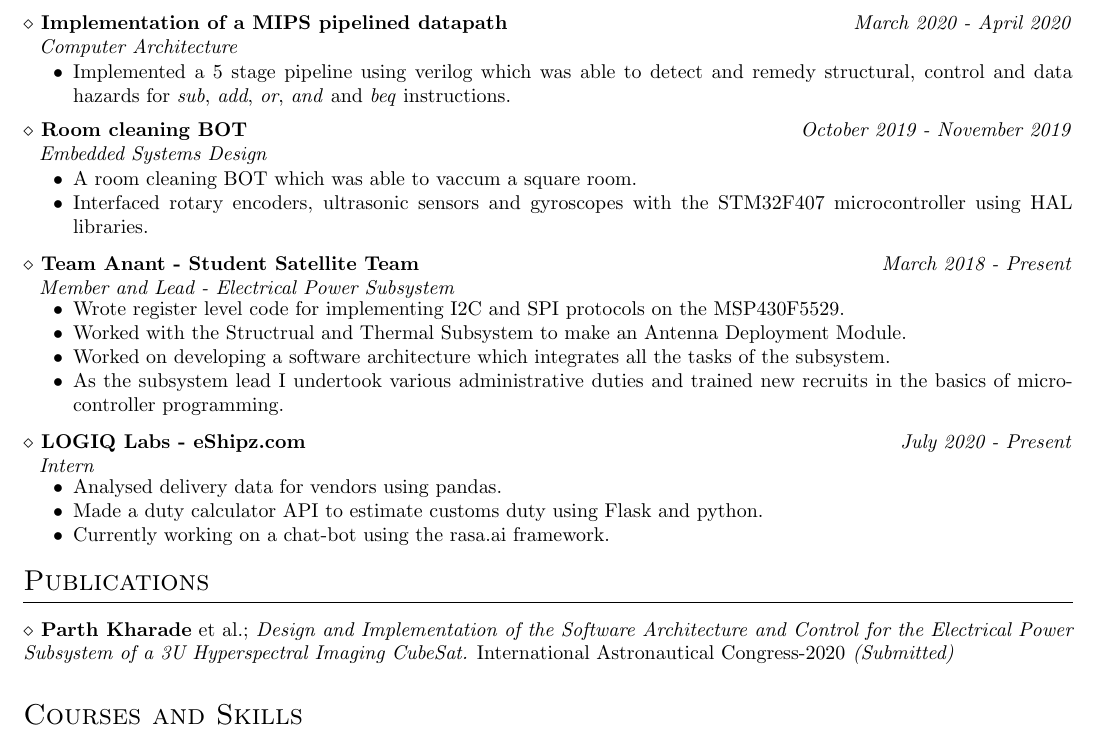
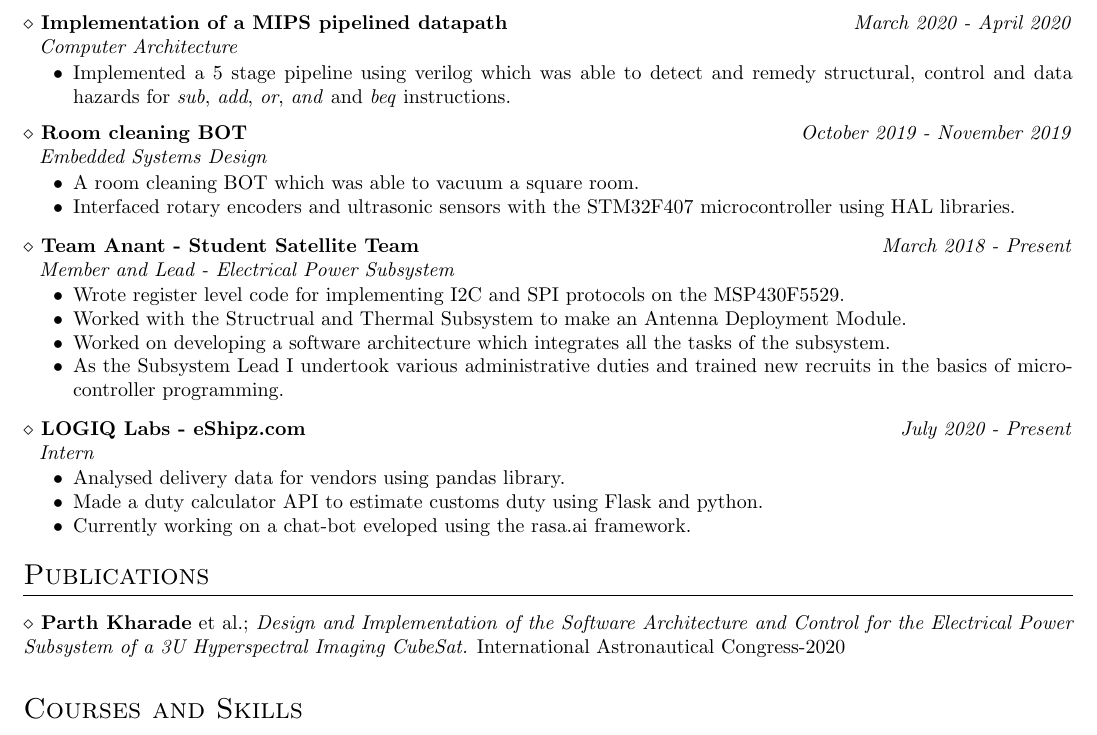
Before and after one commit to parthkharade/resume, a LaTeX CV (Resume.tex, which reads resume.cls): part of the page, cut so that both start at the same text. Compiled offline with pdfLaTeX.

```diff
--- a/Resume.tex
+++ b/Resume.tex
@@ -22,8 +22,8 @@
 %---------------------------------------------------------------------------------------%
 \project{Room cleaning BOT}{October 2019 - November 2019}{Embedded Systems Design}
 \begin{itemize}\setlength{\itemsep}{0pt}\setlength{\parskip}{0pt}\vspace{-0.5em}
-    \item A room cleaning BOT which was able to vaccum a square room.
-    \item Interfaced rotary encoders, ultrasonic sensors and gyroscopes with the STM32F407 microcontroller using HAL libraries.
+    \item A room cleaning BOT which was able to vacuum a square room.
+    \item Interfaced rotary encoders and ultrasonic sensors with the STM32F407 microcontroller using HAL libraries.
 \end{itemize}
 %---------------------------------------------------------------------------------------%
 \workex{Team Anant - Student Satellite Team}{March 2018 - Present}{Member and Lead - Electrical Power Subsystem}
@@ -31,22 +31,22 @@
     \item Wrote register level code for implementing I2C and SPI protocols on the MSP430F5529.
     \item Worked with the Structrual and Thermal Subsystem to make an Antenna Deployment Module.
     \item Worked on developing a software architecture which integrates all the tasks of the subsystem.
-    \item As the subsystem lead I undertook various administrative duties and trained new recruits in the basics of microcontroller programming.
+    \item As the Subsystem Lead I undertook various administrative duties and trained new recruits in the basics of microcontroller programming.
 \end{itemize}
 
 %---------------------------------------------------------------------------------------%
 
 \workex{LOGIQ Labs - eShipz.com}{July 2020 - Present}{Intern}
 \begin{itemize}\setlength{\itemsep}{0pt}\setlength{\parskip}{0pt}\vspace{-0.5em}
-    \item Analysed delivery data for vendors using pandas.
+    \item Analysed delivery data for vendors using pandas library.
     \item Made a duty calculator API to estimate customs duty using Flask and python.
-    \item Currently working on a chat-bot using the rasa.ai framework.
+    \item Currently working on a chat-bot eveloped using the rasa.ai framework.
 \end{itemize}
 
 \vspace{-0.5cm}
 %%%%%%%%%%%%%%%%%%%%%%%%%%%%%%%%%%%%%%%%%%%%%%%%%%%%%%%%%%%%%%%%%%%%%%%%%%%%%%%%%%%%%%%%%%
 \section{Publications}
-\publication{\textbf{Parth Kharade} et al.;}{\textit{ Design  and  Implementation  of  the  Software  Architecture  and  Control  for the  Electrical  Power  Subsystem  of  a  3U  Hyperspectral  Imaging  CubeSat.}} { International Astronautical Congress-2020}{\emph{ (Submitted)}}
+\publication{\textbf{Parth Kharade} et al.;}{\textit{ Design  and  Implementation  of  the  Software  Architecture  and  Control  for the  Electrical  Power  Subsystem  of  a  3U  Hyperspectral  Imaging  CubeSat.}} { International Astronautical Congress-2020}
 %%%%%%%%%%%%%%%%%%%%%%%%%%%%%%%%%%%%%%%%%%%%%%%%%%%%%%%%%%%%%%%%%%%%%%%%%%%%%%%%%%%%%%%%%%
 \section{Courses and Skills}
 \vspace{-0.5cm}
--- a/resume.cls
+++ b/resume.cls
@@ -29,20 +29,20 @@
 {}{0em}
 {}
 
-\newcommand{\contactsep}{\hspace{5pt}$\diamond$\hspace{5pt}}
+\newcommand{\contactsep}{\hspace{5pt}\texorpdfstring{$\diamond$}{}\hspace{5pt}}
 
 \newcommand{\name}[1]{\begin{center} \Huge{#1} \end{center}\thispagestyle{empty}}
 
 \newcommand{\details}[3]{\begin{center}{#1}\contactsep{#2}\contactsep{#3}\end{center}}
 
-\newcommand{\education}[4]{\subsection{{$\diamond$\hspace{4pt}\textbf{#1}\hfill\emph{#2}}\\\hspace{9pt}{#3}\hfill{#4}}}
+\newcommand{\education}[4]{\subsection{{\texorpdfstring{$\diamond$}{}\hspace{4pt}\textbf{#1}\texorpdfstring{\hfill}{}\emph{#2}}\texorpdfstring{\\}{}\hspace{9pt}{#3}\texorpdfstring{\hfill}{}{#4}}}
 
-\newcommand{\project}[3]{$\diamond$\hspace{4pt}\textbf{#1}\hfill\emph{#2}\\\hspace*{8pt}\emph{#3}}
+\newcommand{\project}[3]{\texorpdfstring{$\diamond$}{}\hspace{4pt}\textbf{#1}\texorpdfstring{\hfill}{}\emph{#2}\texorpdfstring{\\}{}\hspace*{8pt}\emph{#3}}
 
 \newcommand{\workex}[3]{\begin{flushleft}
-  $\diamond$\hspace{4pt}\textbf{#1}\hfill\emph{#2}\\\hspace*{8pt}\emph{#3}\vspace*{-1em}
+  \texorpdfstring{$\diamond$}{}\hspace{4pt}\textbf{#1}\texorpdfstring{\hfill}{}\emph{#2}\texorpdfstring{\\}{}\hspace*{8pt}\emph{#3}\vspace*{-1em}
 \end{flushleft}}
 
-\newcommand{\extrac}[1]{$\diamond$\hspace{4pt}\textbf{#1}}
+\newcommand{\extrac}[1]{\texorpdfstring{$\diamond$}{}\hspace{4pt}\textbf{#1}}
 
-\newcommand{\publication}[4]{$\diamond$\hspace{4pt}#1#2#3#4}
+\newcommand{\publication}[4]{\texorpdfstring{$\diamond$}{}\hspace{4pt}#1#2#3#4}
```
Also changed, not shown: 1 other file.
